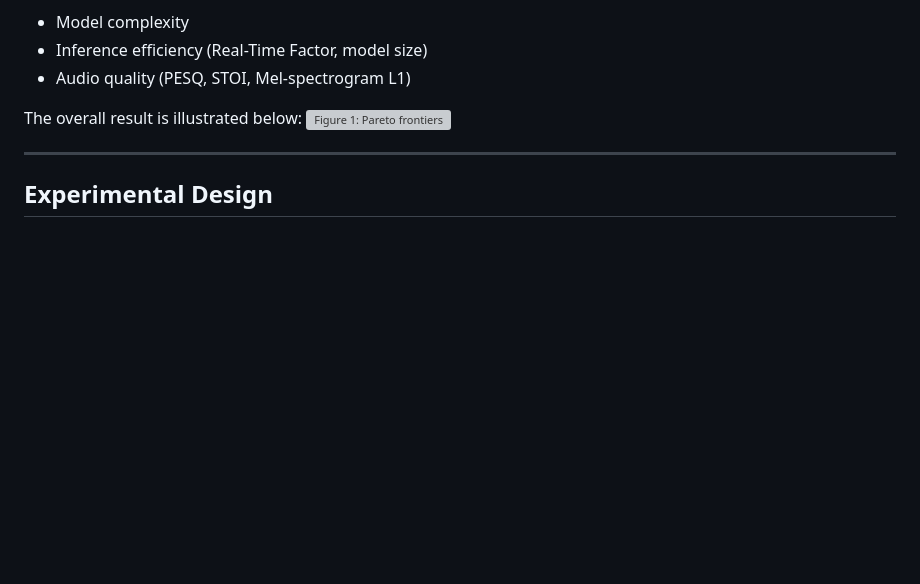
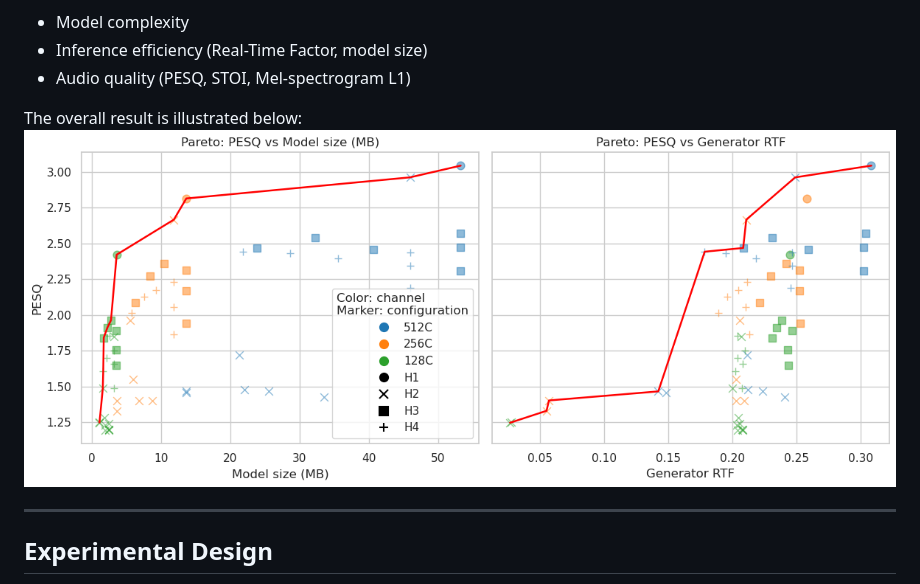
Before and after one commit to chanky1998/BIMAP_VOCODE, a Markdown page: README.md, the part around the change. Rendered like a GitHub page; pictures changed too: figure_results/pareto_frontiers.png (added); blank space fills up the shorter version; grey boxes are pictures that could not be loaded.

```diff
--- a/README.md
+++ b/README.md
@@ -52,7 +52,7 @@ The goal is to analyze the trade-off between:
 - Audio quality (PESQ, STOI, Mel-spectrogram L1)
 
 The overall result is illustrated below:
-![Figure 1: Pareto frontiers](./figure_results/pareto_frontiers.pdf)
+![Figure 1: Pareto frontiers](./figure_results/pareto_frontiers.png)
 
 ---
 
```
Also changed, not shown: 2 other files.
